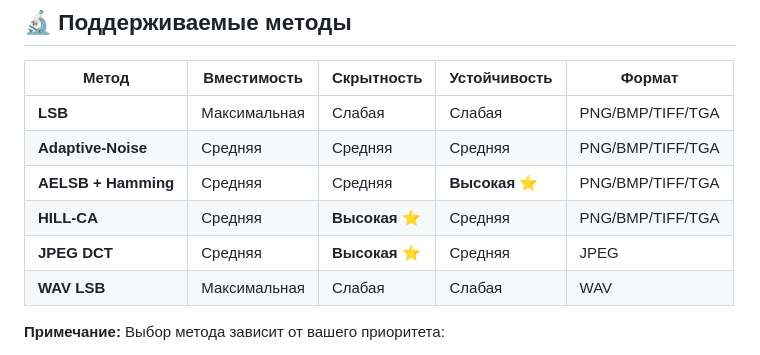
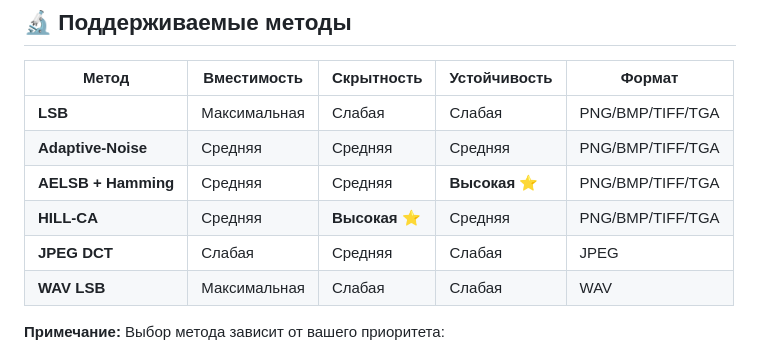
Before and after one commit to Proffessor2008/-ccultoNG, a Markdown page: README.md, the part around the change. Drawn GitHub-style.

```diff
--- a/README.md
+++ b/README.md
@@ -73,7 +73,7 @@
 | **Adaptive-Noise** | Средняя | Средняя | Средняя | PNG/BMP/TIFF/TGA |
 | **AELSB + Hamming** | Средняя | Средняя | **Высокая** ⭐ | PNG/BMP/TIFF/TGA |
 | **HILL-CA** | Средняя | **Высокая** ⭐ | Средняя | PNG/BMP/TIFF/TGA |
-| **JPEG DCT** | Средняя | **Высокая** ⭐ | Средняя | JPEG |
+| **JPEG DCT** | Слабая | Средняя | Слабая | JPEG |
 | **WAV LSB** | Максимальная | Слабая | Слабая | WAV |
 
 **Примечание:** Выбор метода зависит от вашего приоритета:
```
